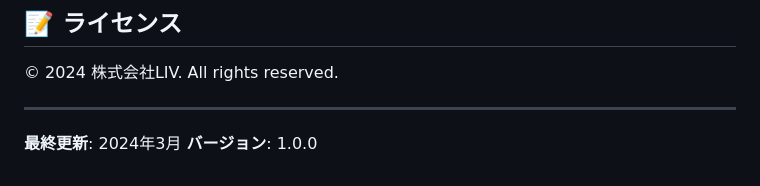
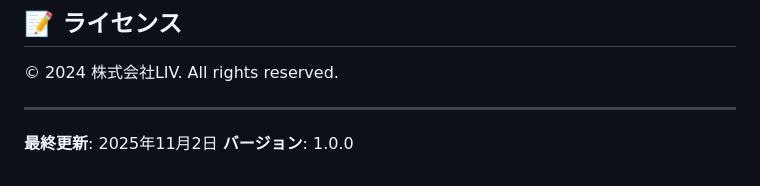
Before and after one commit to elfpoker0301-glitch/liv-corporate-website, a Markdown page: README.md, the part around the change. Rendered like a GitHub page.

Commit message:
Test: 自動デプロイの確認

```diff
--- a/README.md
+++ b/README.md
@@ -179,5 +179,5 @@ Service Workerの実装により、PWA（Progressive Web App）として動作
 
 ---
 
-**最終更新**: 2024年3月
+**最終更新**: 2025年11月2日
 **バージョン**: 1.0.0
```
